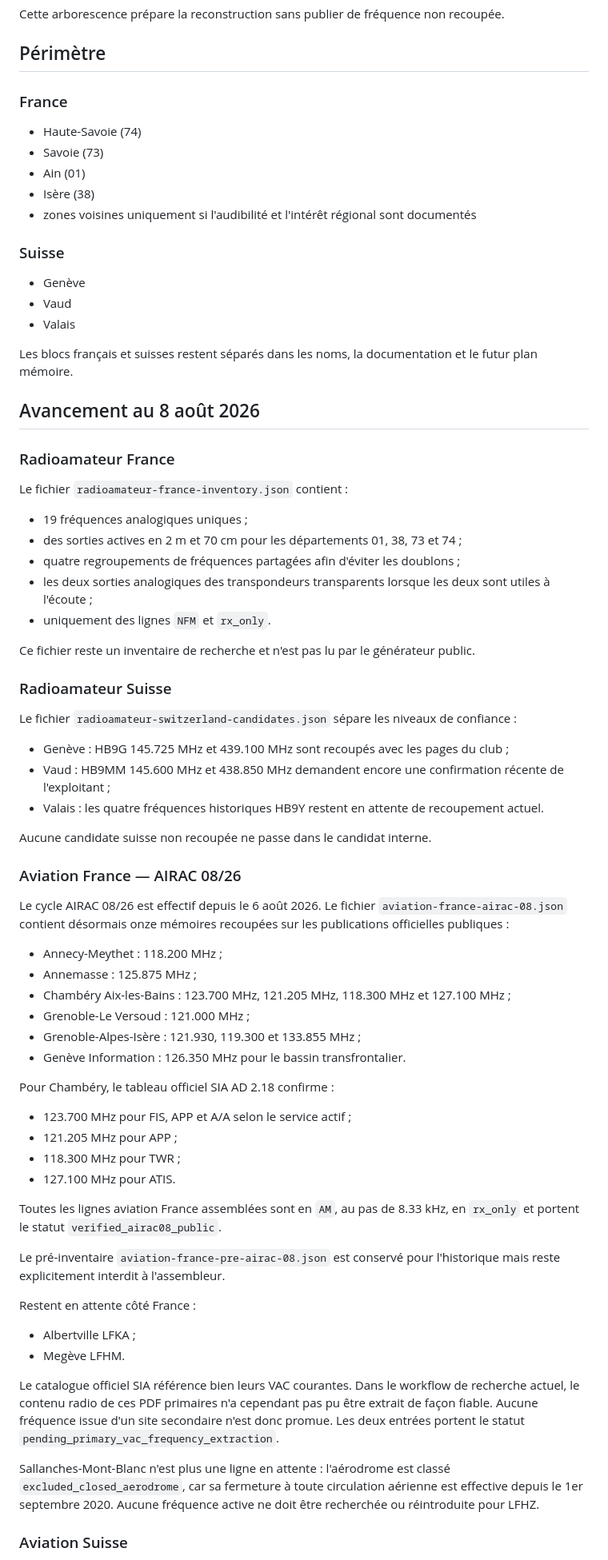
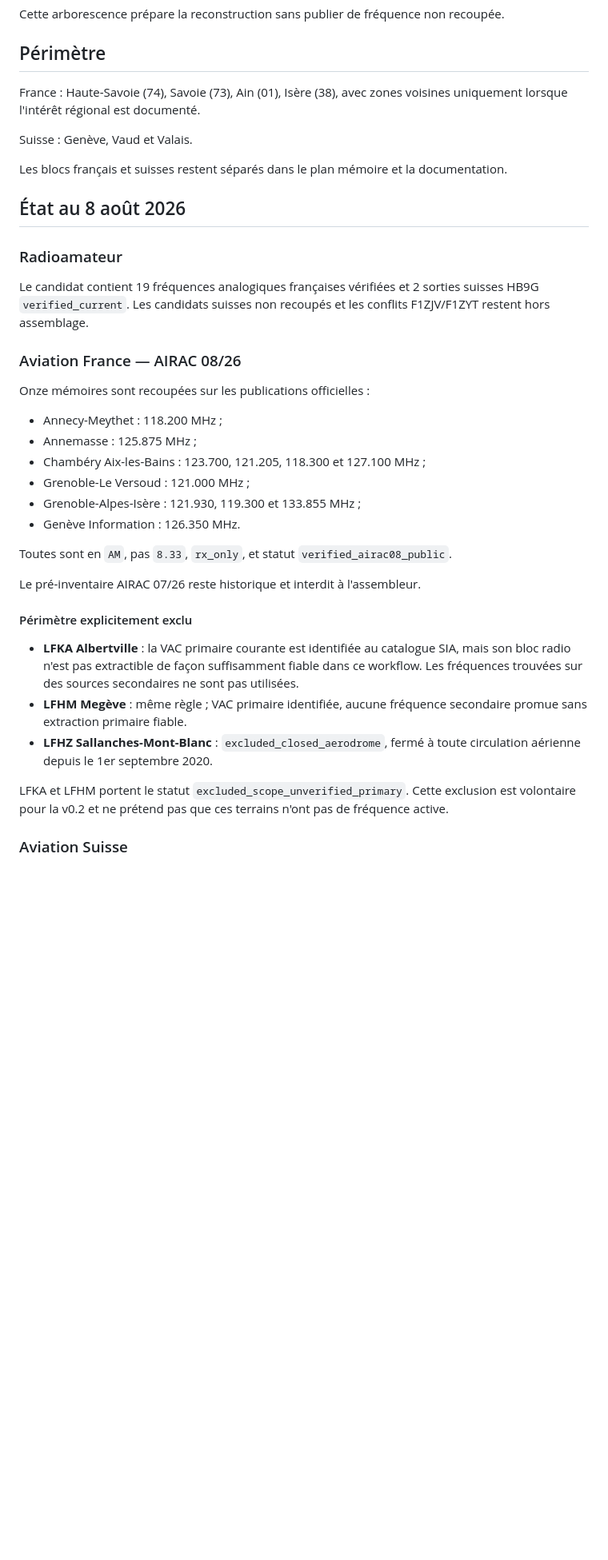
Before and after one commit to b2techstudio/radiopack-france, a Markdown page: research/annecy-alpes-leman-v0.2/README.md, the part around one of its changes. Shown at 80% size. Rendered like a GitHub page; blank space fills up the shorter version.

```diff
--- a/research/annecy-alpes-leman-v0.2/README.md
+++ b/research/annecy-alpes-leman-v0.2/README.md
@@ -4,76 +4,40 @@ Cette arborescence prépare la reconstruction sans publier de fréquence non rec
 
 ## Périmètre
 
-### France
+France : Haute-Savoie (74), Savoie (73), Ain (01), Isère (38), avec zones voisines uniquement lorsque l'intérêt régional est documenté.
 
-- Haute-Savoie (74)
-- Savoie (73)
-- Ain (01)
-- Isère (38)
-- zones voisines uniquement si l'audibilité et l'intérêt régional sont documentés
+Suisse : Genève, Vaud et Valais.
 
-### Suisse
+Les blocs français et suisses restent séparés dans le plan mémoire et la documentation.
 
-- Genève
-- Vaud
-- Valais
+## État au 8 août 2026
 
-Les blocs français et suisses restent séparés dans les noms, la documentation et le futur plan mémoire.
+### Radioamateur
 
-## Avancement au 8 août 2026
-
-### Radioamateur France
-
-Le fichier `radioamateur-france-inventory.json` contient :
-
-- 19 fréquences analogiques uniques ;
-- des sorties actives en 2 m et 70 cm pour les départements 01, 38, 73 et 74 ;
-- quatre regroupements de fréquences partagées afin d'éviter les doublons ;
-- les deux sorties analogiques des transpondeurs transparents lorsque les deux sont utiles à l'écoute ;
-- uniquement des lignes `NFM` et `rx_only`.
-
-Ce fichier reste un inventaire de recherche et n'est pas lu par le générateur public.
-
-### Radioamateur Suisse
-
-Le fichier `radioamateur-switzerland-candidates.json` sépare les niveaux de confiance :
-
-- Genève : HB9G 145.725 MHz et 439.100 MHz sont recoupés avec les pages du club ;
-- Vaud : HB9MM 145.600 MHz et 438.850 MHz demandent encore une confirmation récente de l'exploitant ;
-- Valais : les quatre fréquences historiques HB9Y restent en attente de recoupement actuel.
-
-Aucune candidate suisse non recoupée ne passe dans le candidat interne.
+Le candidat contient 19 fréquences analogiques françaises vérifiées et 2 sorties suisses HB9G `verified_current`. Les candidats suisses non recoupés et les conflits F1ZJV/F1ZYT restent hors assemblage.
 
 ### Aviation France — AIRAC 08/26
 
-Le cycle AIRAC 08/26 est effectif depuis le 6 août 2026. Le fichier `aviation-france-airac-08.json` contient désormais onze mémoires recoupées sur les publications officielles publiques :
+Onze mémoires sont recoupées sur les publications officielles :
 
 - Annecy-Meythet : 118.200 MHz ;
 - Annemasse : 125.875 MHz ;
-- Chambéry Aix-les-Bains : 123.700 MHz, 121.205 MHz, 118.300 MHz et 127.100 MHz ;
+- Chambéry Aix-les-Bains : 123.700, 121.205, 118.300 et 127.100 MHz ;
 - Grenoble-Le Versoud : 121.000 MHz ;
 - Grenoble-Alpes-Isère : 121.930, 119.300 et 133.855 MHz ;
-- Genève Information : 126.350 MHz pour le bassin transfrontalier.
+- Genève Information : 126.350 MHz.
 
-Pour Chambéry, le tableau officiel SIA AD 2.18 confirme :
+Toutes sont en `AM`, pas `8.33`, `rx_only`, et statut `verified_airac08_public`.
 
-- 123.700 MHz pour FIS, APP et A/A selon le service actif ;
-- 121.205 MHz pour APP ;
-- 118.300 MHz pour TWR ;
-- 127.100 MHz pour ATIS.
+Le pré-inventaire AIRAC 07/26 reste historique et interdit à l'assembleur.
 
-Toutes les lignes aviation France assemblées sont en `AM`, au pas de 8.33 kHz, en `rx_only` et portent le statut `verified_airac08_public`.
+#### Périmètre explicitement exclu
 
-Le pré-inventaire `aviation-france-pre-airac-08.json` est conservé pour l'historique mais reste explicitement interdit à l'assembleur.
+- **LFKA Albertville** : la VAC primaire courante est identifiée au catalogue SIA, mais son bloc radio n'est pas extractible de façon suffisamment fiable dans ce workflow. Les fréquences trouvées sur des sources secondaires ne sont pas utilisées.
+- **LFHM Megève** : même règle ; VAC primaire identifiée, aucune fréquence secondaire promue sans extraction primaire fiable.
+- **LFHZ Sallanches-Mont-Blanc** : `excluded_closed_aerodrome`, fermé à toute circulation aérienne depuis le 1er septembre 2020.
 
-Restent en attente côté France :
-
-- Albertville LFKA ;
-- Megève LFHM.
-
-Le catalogue officiel SIA référence bien leurs VAC courantes. Dans le workflow de recherche actuel, le contenu radio de ces PDF primaires n'a cependant pas pu être extrait de façon fiable. Aucune fréquence issue d'un site secondaire n'est donc promue. Les deux entrées portent le statut `pending_primary_vac_frequency_extraction`.
-
-Sallanches-Mont-Blanc n'est plus une ligne en attente : l'aérodrome est classé `excluded_closed_aerodrome`, car sa fermeture à toute circulation aérienne est effective depuis le 1er septembre 2020. Aucune fréquence active ne doit être recherchée ou réintroduite pour LFHZ.
+LFKA et LFHM portent le statut `excluded_scope_unverified_primary`. Cette exclusion est volontaire pour la v0.2 et ne prétend pas que ces terrains n'ont pas de fréquence active.
 
 ### Aviation Suisse
 
```
Also changed, not shown: other parts of research/annecy-alpes-leman-v0.2/README.md (+28 -65 lines).
